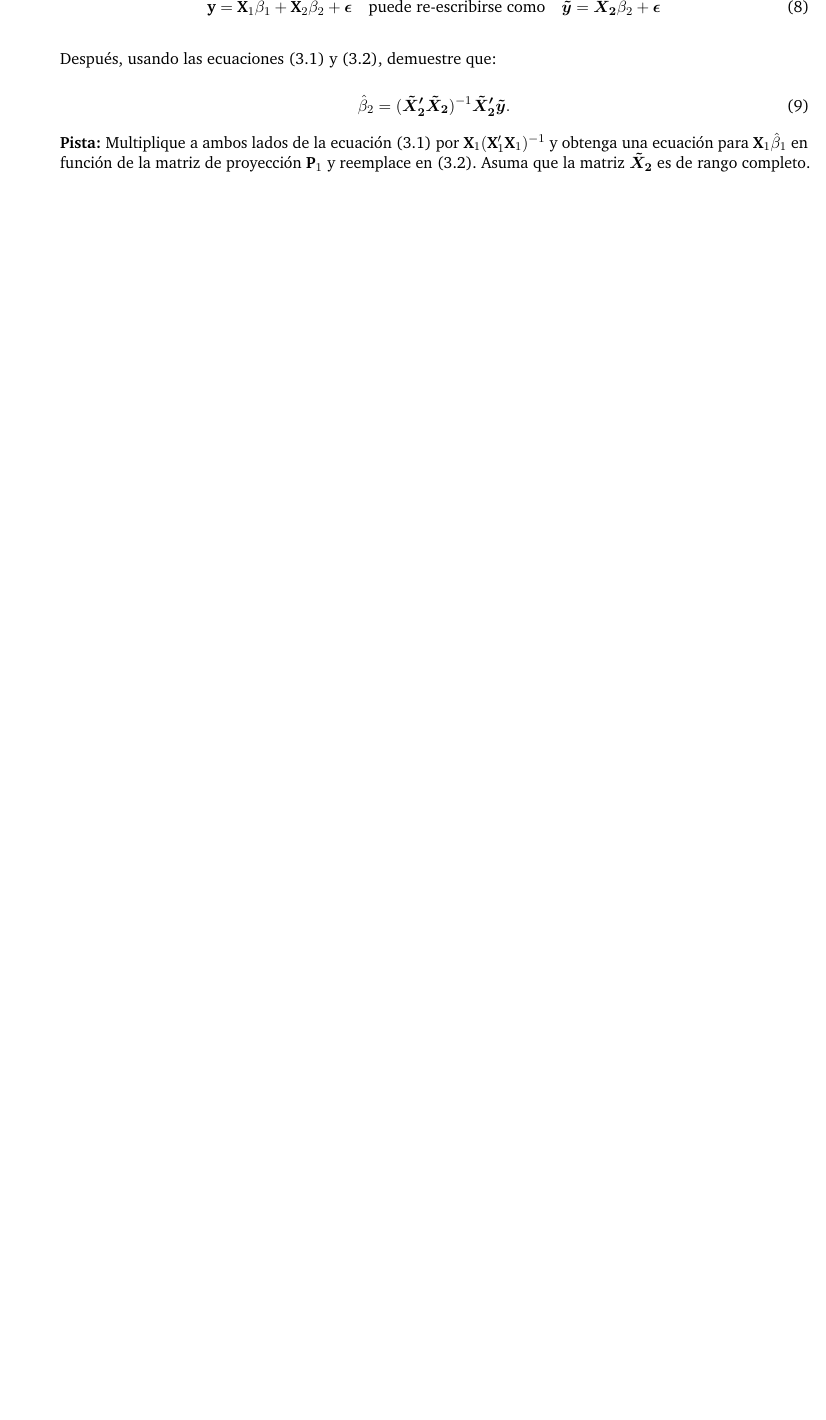
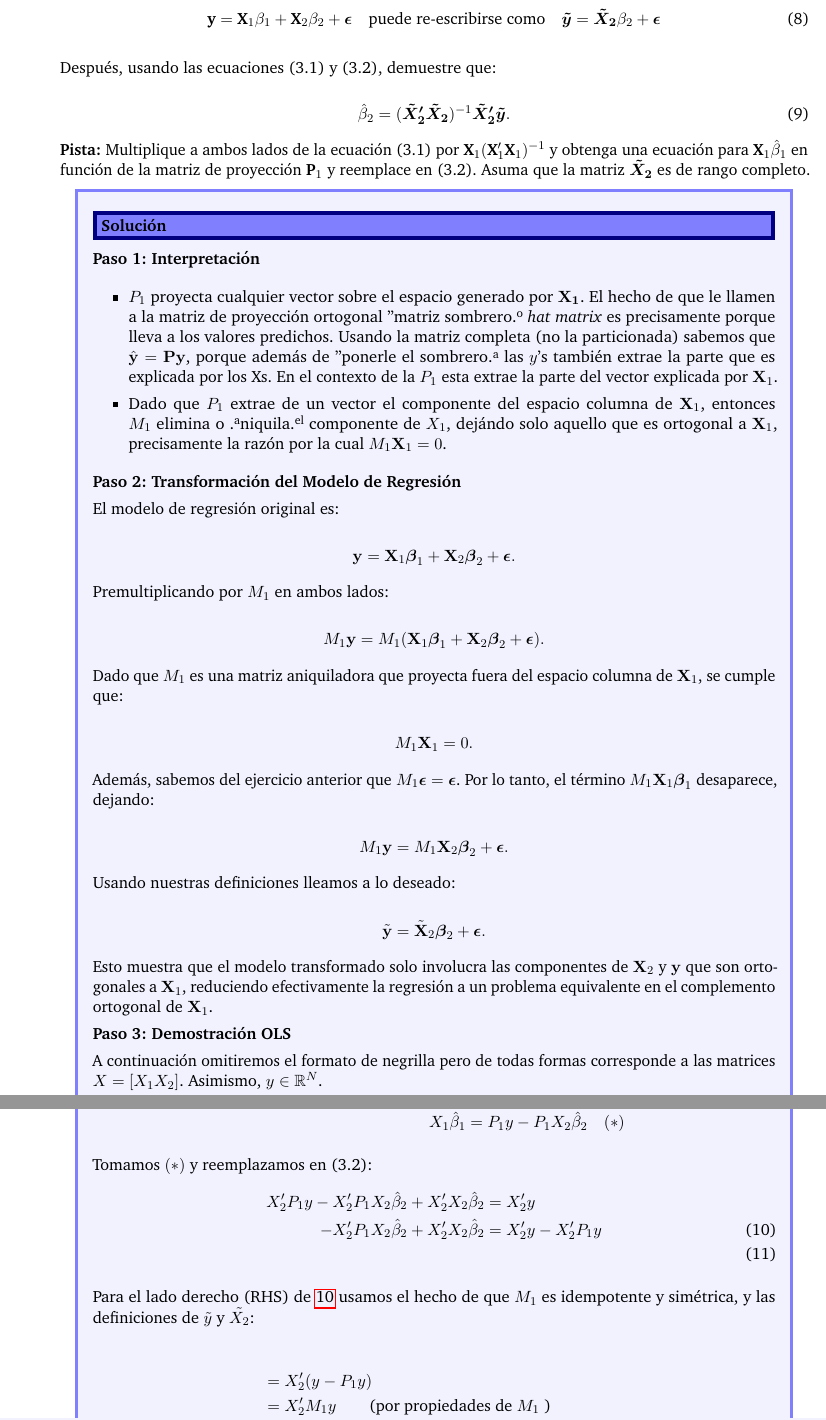
Before and after one commit to guscastilloa/taller1-ECA, a LaTeX problem sheet (docs/Enunciado resuelto.tex): part of page 15 of 28 before the commit and two parts of pages 16 and 17 of 30 after it, the two joined at a grey line, cut so that both start at the same text, the shorter picture padded with empty space. Compiled offline with pdfLaTeX.

Commit message:
Updates from Overleaf

```diff
--- a/docs/Enunciado resuelto.tex
+++ b/docs/Enunciado resuelto.tex
@@ -1024,3 +1030,73 @@ Para ello, debemos demostrar que $M_1\epsilon = \epsilon$.
 
     \textbf{Pista:} Multiplique a ambos lados de la ecuación (3.1) por $\textbf{X}_1(\textbf{X}_1'\textbf{X}_1)^{-1}$ y obtenga una ecuación para $\textbf{X}_1\hat\beta_1$ en función de la matriz de proyección $\textbf{P}_1$ y reemplace en (3.2). Asuma que la matriz $\boldsymbol{\Tilde{X}_2}$ es de rango completo.
 
+\begin{solucion}
+\textbf{Paso 1: Interpretación}
+
+\begin{itemize}
+    \item $P_1$ proyecta cualquier vector sobre el espacio generado por $\mathbf{X_1}$. El hecho de que le llamen a la matriz de proyección ortogonal "matriz sombrero" o \textit{hat matrix} es precisamente porque lleva a los valores predichos. Usando la matriz completa (no la particionada) sabemos que $\hat{\mathbf{y}}=\mathbf{Py}$, porque además de "ponerle el sombrero" a las $y$'s también extrae la parte que es explicada por los Xs. En el contexto de la $P_1$ esta extrae la parte del vector explicada por $\mathbf{X}_1$.
+    \item Dado que $P_1$ extrae de un vector el componente del espacio columna de $\mathbf{X}_1$,  entonces $M_1$ elimina o "aniquila" el componente de $X_1$, dejándo solo aquello que es ortogonal a $\mathbf{X}_1$, precisamente la razón por la cual $M_1\mathbf{X}_1=0$.
+\end{itemize}
+
+\textbf{Paso 2: Transformación del Modelo de Regresión}
+
+El modelo de regresión original es:
+
+$$
+\mathbf{y} = \mathbf{X}_1 \boldsymbol{\beta}_1 + \mathbf{X}_2 \boldsymbol{\beta}_2 + \boldsymbol{\epsilon}.
+$$
+
+Premultiplicando por $M_1$ en ambos lados:
+
+$$
+M_1 \mathbf{y} = M_1 (\mathbf{X}_1 \boldsymbol{\beta}_1 + \mathbf{X}_2 \boldsymbol{\beta}_2 + \boldsymbol{\epsilon}).
+$$
+
+Dado que $M_1$ es una matriz aniquiladora que proyecta fuera del espacio columna de \( \mathbf{X}_1 \), se cumple que:
+
+\[
+M_1 \mathbf{X}_1 = 0.
+\]
+
+Además, sabemos del ejercicio anterior que $M_1\boldsymbol{\epsilon}=\boldsymbol{\epsilon}$. Por lo tanto, el término \( M_1 \mathbf{X}_1 \boldsymbol{\beta}_1 \) desaparece, dejando:
+
+\[
+M_1 \mathbf{y} = M_1 \mathbf{X}_2 \boldsymbol{\beta}_2 +\boldsymbol{\epsilon}.
+\]
+
+Usando nuestras definiciones lleamos a lo deseado:
+
+\[
+\tilde{\mathbf{y}} = \tilde{\mathbf{X}}_2 \boldsymbol{\beta}_2 + \boldsymbol{\epsilon}.
+\]
+
+
+Esto muestra que el modelo transformado solo involucra las componentes de \( \mathbf{X}_2 \) y \( \mathbf{y} \) que son ortogonales a \( \mathbf{X}_1 \), reduciendo efectivamente la regresión a un problema equivalente en el complemento ortogonal de \( \mathbf{X}_1 \).
+
+
+\textbf{Paso 3: Demostración OLS}
+
+
+A continuación omitiremos el formato de negrilla pero de todas formas corresponde a las matrices $X=[X_1 X_2]$. Asimismo, $y\in \mathbb{R}^N$.
+
+Tomamos (3.1) y premultiplicamos por $X_1 (X_1'X_1)^{-1}$:
+
+\begin{align*}
+X_1 (X_1'X_1)^{-1} X_1'X_1 \hat{\beta}_1 + P_{1} X_2 \hat{\beta}_2 &= P_{1} \\
+X_1 \hat{\beta}_1 &= P_{1} y - P_{1} X_2 \hat{\beta}_2 \quad (*)
+\end{align*}
+
+Tomamos \((*)\) y reemplazamos en (3.2):
+\begin{align}
+X_2' P_{1} y - X_2' P_{1} X_2 \hat{\beta}_2 + X_2' X_2 \hat{\beta}_2 &= X_2'y \notag \\
+- X_2' P_{1} X_2 \hat{\beta}_2 + X_2' X_2 \hat{\beta}_2 &= X_2'y - X_2' P_{1} y \label{eq:ej4.1}\\
+\end{align}
+
+Para el lado derecho (RHS) de \ref{eq:ej4.1} usamos el hecho de que $M_1$ es idempotente y simétrica, y las definiciones de $\tilde{y}$ y $\tilde{X_2}$:
+
+\begin{align}
+&= X_2'(y-P_1y) \notag \\
+&= X_2'M_1y \qquad \text{(por propiedades de $M_1$ )} \notag \\
+&= X_2'M_1 M_1 y \qquad \text{Como $\tilde{X_2'}= (M_1X_2)' = X_2'M_1$} \notag \\
+&= \tilde{X_2'}\tilde{y} \label{eq:ej4.RHS}
+\end{align}
@@ -1026,0 +1112 @@ Para ello, debemos demostrar que $M_1\epsilon = \epsilon$.
+ (X_2'M_1X_2)\hat{\beta}_2&= \notag \qquad \text{por propiedades de $M_1$} \\
```
Also changed, not shown: docs/Enunciado resuelto.tex (66 more changed lines).
